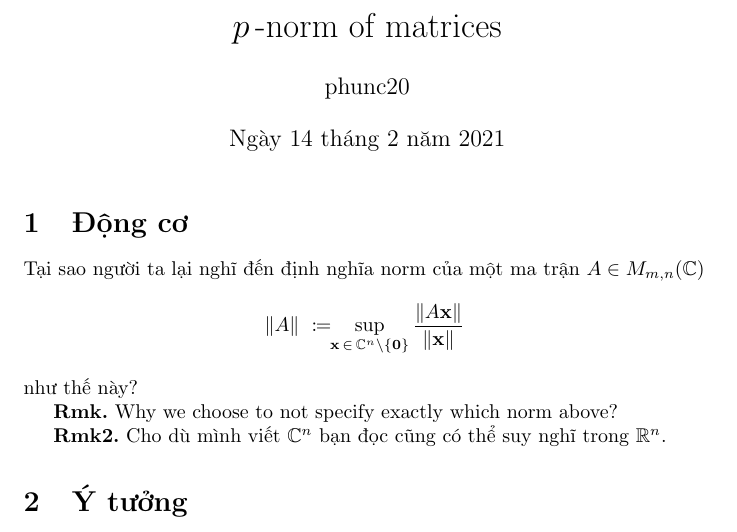
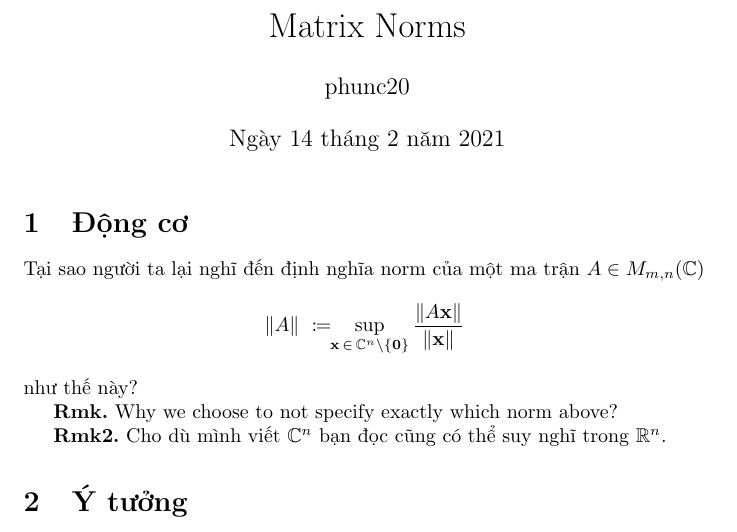
Before and after one commit to phunc20/maths, a LaTeX document (definitions/matrices/norm/motivation.tex): part of page 1 of 3, cut at the place of the change. Compiled offline with pdfLaTeX.

Commit message:
review dir matrices/norm/, finding out it hasn't been completed and some typos

```diff
--- a/definitions/matrices/p-norm/motivation.tex
+++ b/definitions/matrices/norm/motivation.tex
@@ -15,7 +15,8 @@
 \newtheorem*{theorem}{Theorem}
 \newtheorem*{axiom}{Axiom}
 
-\title{$p\,$-norm of matrices}
+%\title{$p\,$-norm of matrices}
+\title{Matrix Norms}
 \author{phunc20}
 \date{\today}
 
```
Also changed, not shown: definitions/matrices/norm/01-motivation.jpg (renamed from definitions/matrices/p-norm/01-motivation.jpg), definitions/matrices/norm/02-moti_cont.jpg (renamed from definitions/matrices/p-norm/02-moti_cont.jpg), definitions/matrices/norm/03-2norm_and_singular_value.jpg (renamed from definitions/matrices/p-norm/03-2norm_and_singular_value.jpg), definitions/matrices/norm/04-max_instead.jpg (renamed from definitions/matrices/p-norm/04-max_instead.jpg), definitions/matrices/norm/README.md, definitions/matrices/norm/motivation.pdf (added), definitions/matrices/norm/vietnamese.tex (renamed from definitions/matrices/p-norm/vietnamese.tex), definitions/matrices/p-norm/motivation.pdf (deleted).
